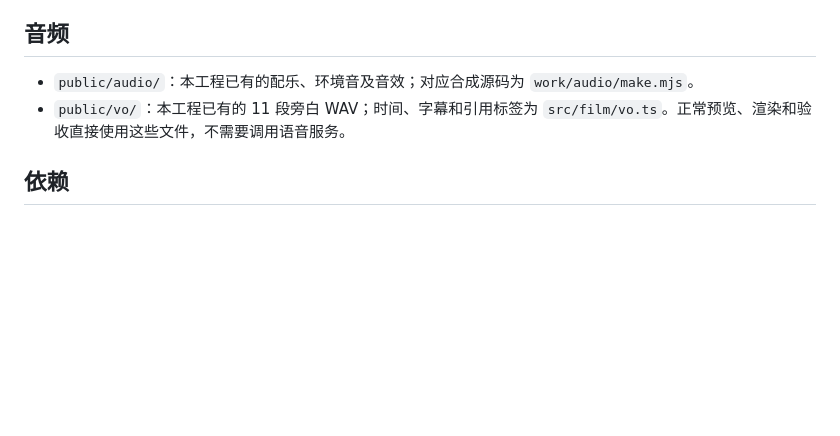
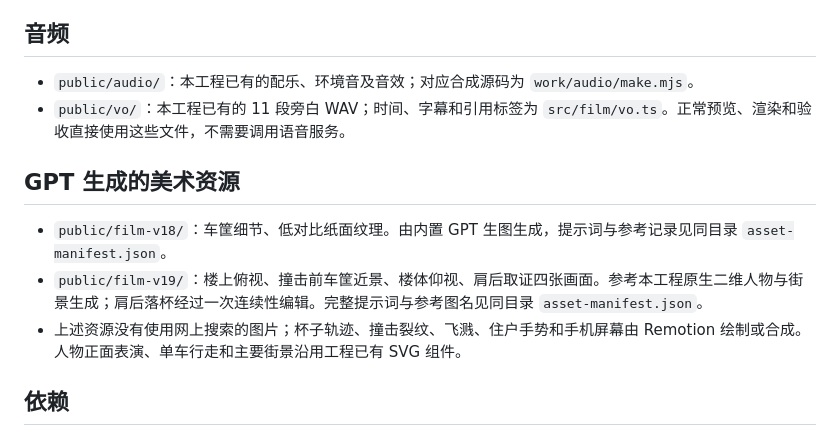
Before and after one commit to antisali996-dot/guangzhou-law-ai-2026-remotion, a Markdown page: THIRD_PARTY.md, the part around the change. GitHub-like rendering; blank space fills up the shorter version.

```diff
--- a/THIRD_PARTY.md
+++ b/THIRD_PARTY.md
@@ -12,6 +12,12 @@
 - `public/audio/`：本工程已有的配乐、环境音及音效；对应合成源码为 `work/audio/make.mjs`。
 - `public/vo/`：本工程已有的 11 段旁白 WAV；时间、字幕和引用标签为 `src/film/vo.ts`。正常预览、渲染和验收直接使用这些文件，不需要调用语音服务。
 
+## GPT 生成的美术资源
+
+- `public/film-v18/`：车筐细节、低对比纸面纹理。由内置 GPT 生图生成，提示词与参考记录见同目录 `asset-manifest.json`。
+- `public/film-v19/`：楼上俯视、撞击前车筐近景、楼体仰视、肩后取证四张画面。参考本工程原生二维人物与街景生成；肩后落杯经过一次连续性编辑。完整提示词与参考图名见同目录 `asset-manifest.json`。
+- 上述资源没有使用网上搜索的图片；杯子轨迹、撞击裂纹、飞溅、住户手势和手机屏幕由 Remotion 绘制或合成。人物正面表演、单车行走和主要街景沿用工程已有 SVG 组件。
+
 ## 依赖
 
 Remotion、React、TypeScript 和 NumPy 的许可证以各自项目及安装包所附文本为准。字体许可证不替代工程其他部分的许可。
```
Also changed, not shown: README.md (+7 -4 lines), docs/V19-DESIGN.md (added, +29 -0 lines), docs/V19-VERIFICATION.md (added, +43 -0 lines), docs/preview-v19.jpg (added), 12 other files.
